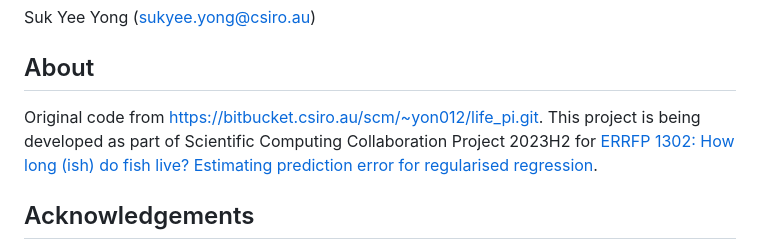
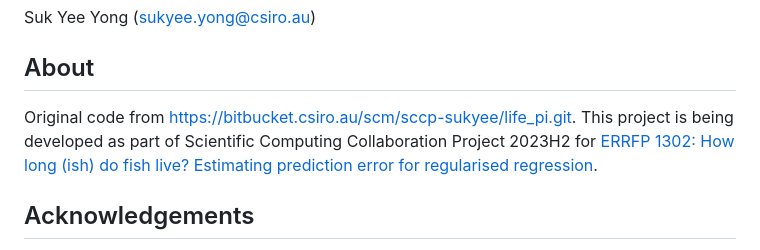
Before and after one commit to dr-budd/vertMat, a Markdown page: life_pi/README.md, the part around the change. Rendered like a GitHub page.

Commit message:
Update git url in README.md

```diff
--- a/life_pi/README.md
+++ b/life_pi/README.md
@@ -64,7 +64,7 @@ Folder: `notebooks/<DATASET_NAME>_pi.ipynb`
 Suk Yee Yong (sukyee.yong@csiro.au)
 
 ## About
-Original code from https://bitbucket.csiro.au/scm/~yon012/life_pi.git. This project is being developed as part of Scientific Computing Collaboration Project 2023H2 for [ERRFP 1302: How long (ish) do fish live? Estimating prediction error for regularised regression](https://confluence.csiro.au/pages/viewpage.action?spaceKey=SCinternal&title=ERRFP-1302).
+Original code from https://bitbucket.csiro.au/scm/sccp-sukyee/life_pi.git. This project is being developed as part of Scientific Computing Collaboration Project 2023H2 for [ERRFP 1302: How long (ish) do fish live? Estimating prediction error for regularised regression](https://confluence.csiro.au/pages/viewpage.action?spaceKey=SCinternal&title=ERRFP-1302).
 
 ## Acknowledgements
 The script `life_pi/lib/run_uqregresor.py` has been adapted from [uncertain_blackholemass](https://github.com/yongsukyee/uncertain_blackholemass) repository.
```
